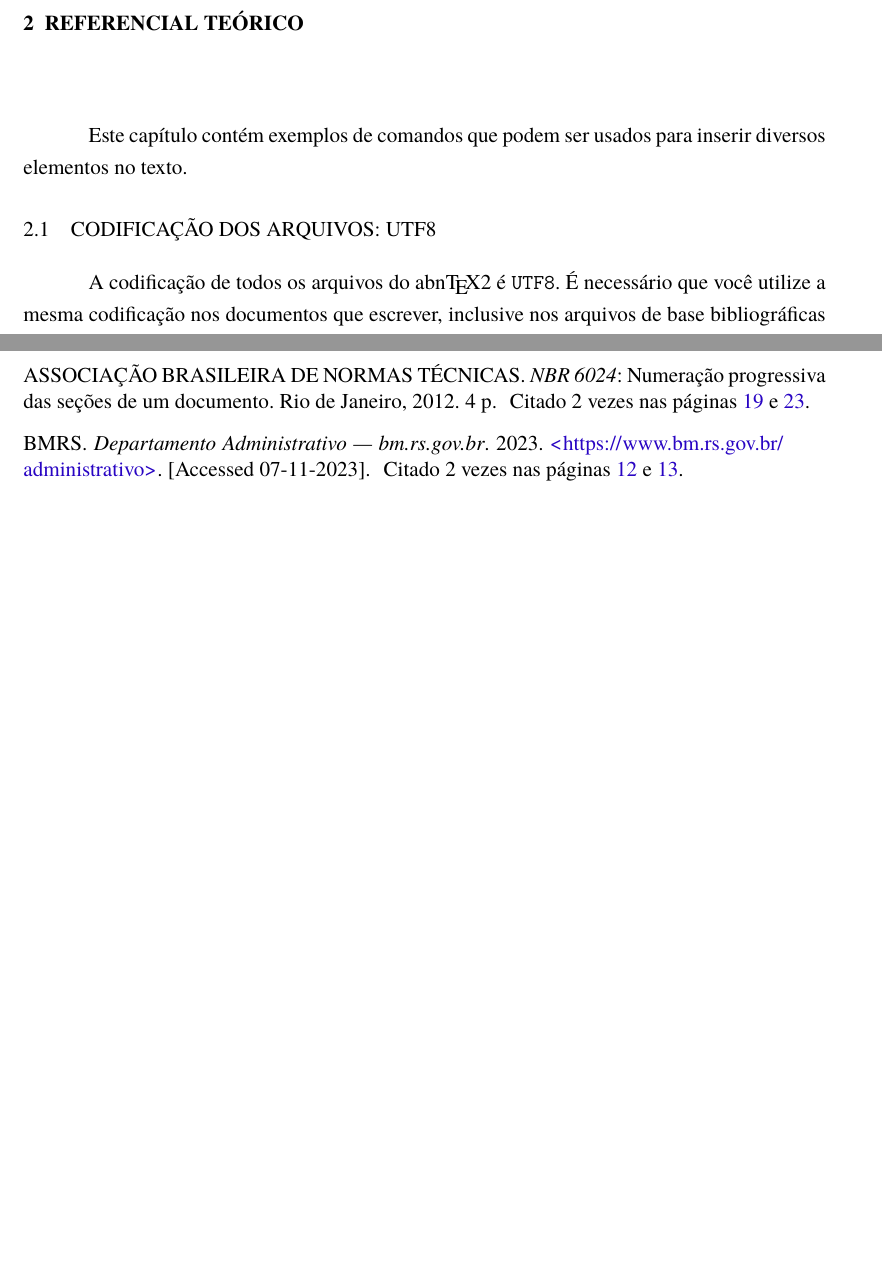
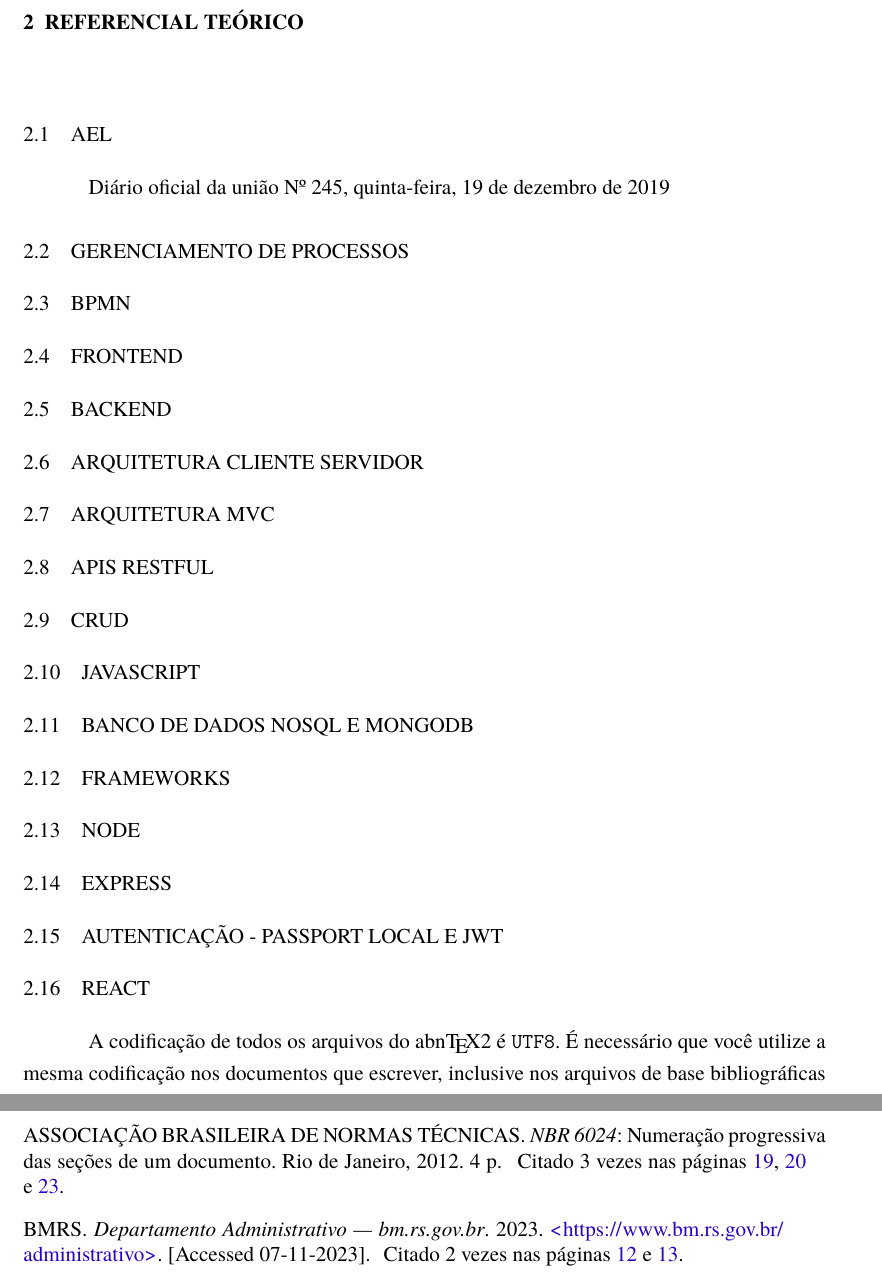
Before and after one commit to erikbarcella/latex-Autoform, a LaTeX thesis (abntex2-modelo-ifrs-osorio-ads-tcc.tex, which reads elementos-textuais/capitulo-1-referencial-teorico.tex): two parts of pages 16 and 31 of 38, joined at a grey line, cut so that both start at the same text, the shorter picture padded with empty space. Compiled offline with pdfLaTeX.

Commit message:
update
update

```diff
--- a/elementos-textuais/capitulo-1-referencial-teorico.tex
+++ b/elementos-textuais/capitulo-1-referencial-teorico.tex
@@ -24,12 +24,27 @@
 % comandos do abnTeX2 e de LaTeX.
 % ---
 
-\chapter{Referencial Teórico}\label{cap_exemplos}
+\chapter{Referencial Teórico}\label{referecial_teorico}
+% ---
+\section{AEL}
+Diário oficial da união Nº 245, quinta-feira, 19 de dezembro de 2019
+\section{Gerenciamento de processos}
 
-Este capítulo contém exemplos de comandos que podem ser usados para inserir diversos elementos no texto.
+\section{BPMN}
 
-% ---
-\section{Codificação dos arquivos: UTF8}
+\section{Frontend}
+\section{Backend}
+\section{Arquitetura Cliente Servidor}
+\section{Arquitetura MVC}
+\section{Apis Restful}
+\section{CRUD}
+\section{JavaScript}
+\section{Banco de dados NOSQL e MongoDB}
+\section{Frameworks}
+\section{Node}
+\section{Express}
+\section{Autenticação - Passport Local e JWT}
+\section{React}
 % ---
 
 A codificação de todos os arquivos do \abnTeX\ é \texttt{UTF8}. É necessário que
```
Also changed, not shown: abntex2-modelo-ifrs-osorio-ads-tcc.pdf.
